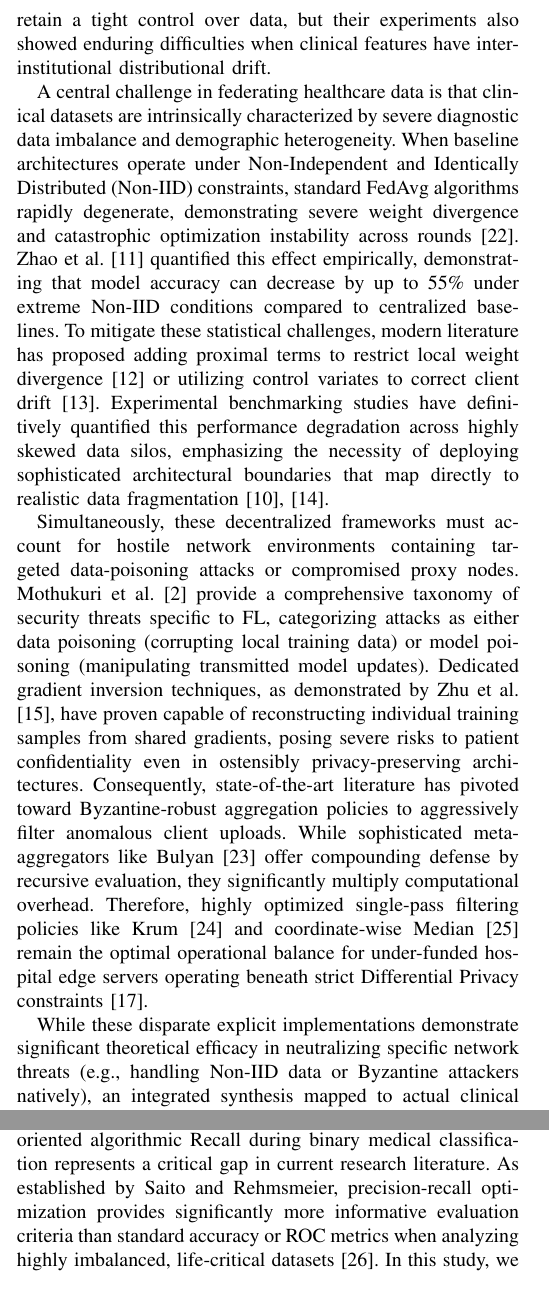
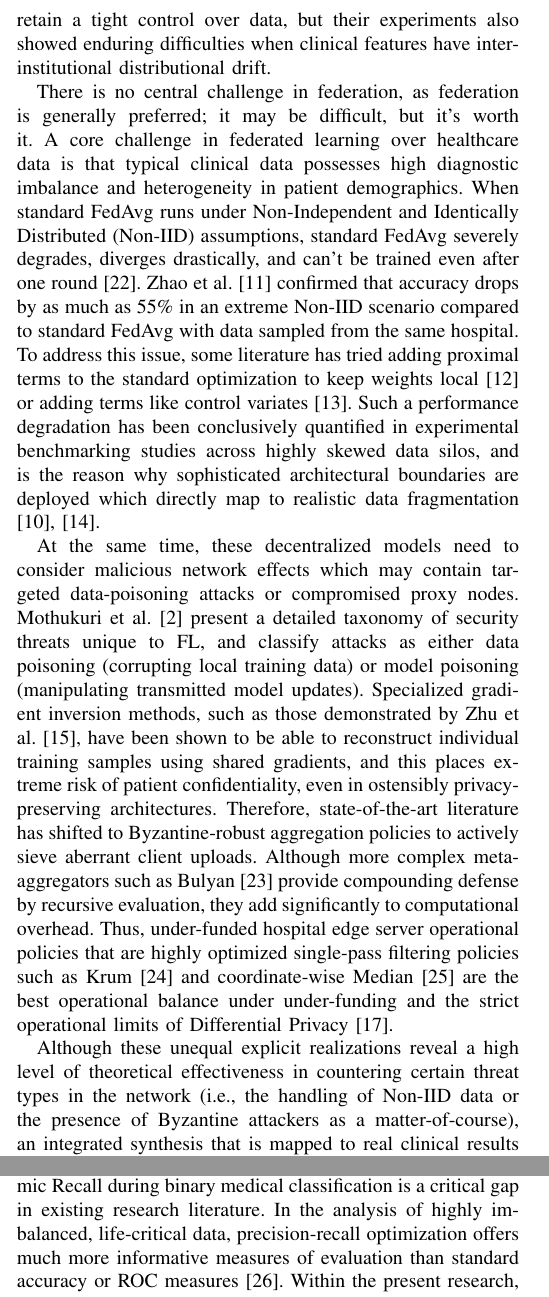
Before and after one commit to RaiyanJiyon/federated-healthcare-ml, a LaTeX paper (paper/draft_paper.tex): two parts of the columns of page 2 of 7, joined at a grey line, cut so that both start at the same text. Compiled offline with pdfLaTeX.

Commit message:
refactor: revise literature review and methodology sections in draft_paper.tex for clarity and readability

```diff
--- a/paper/draft_paper.tex
+++ b/paper/draft_paper.tex
@@ -70,11 +70,11 @@ The remaining paper is organized as follows: Section 2 briefly reviews the relev
 
 Recent interest in Federated Learning as a component of healthcare analytics has been strong because of its inherent capability to support data sovereignty and multi-institutional collaboration. Initial systems deployments showed demonstrable effectiveness in complex diagnostics systems, such as federated medical imaging, privacy-preserving brain tumour segmentation \cite{rieke2020future, sheller2020brain}, and explainable federated diagnostics for pneumonia detection \cite{biswas2025flpnexainet}. Extensive systemic surveys by Nguyen et al. \cite{nguyen2022federated} and Antunes et al. \cite{antunes2022federated} show that, although FL radically advances institutional access to data without interfering with patient privacy, the translation of standard mathematical frameworks to dedicated clinical settings is fundamentally limited by the chaotic nature of medical data. Moreover, Xu et al. \cite{xu2021federated} showed that federated models of electronic health records can achieve predictive accuracy and retain a tight control over data, but their experiments also showed enduring difficulties when clinical features have inter-institutional distributional drift.
 
-A central challenge in federating healthcare data is that clinical datasets are intrinsically characterized by severe diagnostic data imbalance and demographic heterogeneity. When baseline architectures operate under Non-Independent and Identically Distributed (Non-IID) constraints, standard FedAvg algorithms rapidly degenerate, demonstrating severe weight divergence and catastrophic optimization instability across rounds \cite{fedavg_convergence}. Zhao et al. \cite{zhao2018federated} quantified this effect empirically, demonstrating that model accuracy can decrease by up to 55\% under extreme Non-IID conditions compared to centralized baselines. To mitigate these statistical challenges, modern literature has proposed adding proximal terms to restrict local weight divergence \cite{fedprox} or utilizing control variates to correct client drift \cite{scaffold}. Experimental benchmarking studies have definitively quantified this performance degradation across highly skewed data silos, emphasizing the necessity of deploying sophisticated architectural boundaries that map directly to realistic data fragmentation \cite{li2020federated, li2020federated_challenges}.
+There is no central challenge in federation, as federation is generally preferred; it may be difficult, but it's worth it. A core challenge in federated learning over healthcare data is that typical clinical data possesses high diagnostic imbalance and heterogeneity in patient demographics. When standard FedAvg runs under Non-Independent and Identically Distributed (Non-IID) assumptions, standard FedAvg severely degrades, diverges drastically, and can't be trained even after one round \cite{fedavg_convergence}. Zhao et al. \cite{zhao2018federated} confirmed that accuracy drops by as much as 55\% in an extreme Non-IID scenario compared to standard FedAvg with data sampled from the same hospital. To address this issue, some literature has tried adding proximal terms to the standard optimization to keep weights local \cite{fedprox} or adding terms like control variates \cite{scaffold}. Such a performance degradation has been conclusively quantified in experimental benchmarking studies across highly skewed data silos, and is the reason why sophisticated architectural boundaries are deployed which directly map to realistic data fragmentation \cite{li2020federated, li2020federated_challenges}.
 
-Simultaneously, these decentralized frameworks must account for hostile network environments containing targeted data-poisoning attacks or compromised proxy nodes. Mothukuri et al. \cite{mothukuri2021survey} provide a comprehensive taxonomy of security threats specific to FL, categorizing attacks as either data poisoning (corrupting local training data) or model poisoning (manipulating transmitted model updates). Dedicated gradient inversion techniques, as demonstrated by Zhu et al. \cite{zhu2019deep}, have proven capable of reconstructing individual training samples from shared gradients, posing severe risks to patient confidentiality even in ostensibly privacy-preserving architectures. Consequently, state-of-the-art literature has pivoted toward Byzantine-robust aggregation policies to aggressively filter anomalous client uploads. While sophisticated meta-aggregators like Bulyan \cite{mhamdi2018bulyan} offer compounding defense by recursive evaluation, they significantly multiply computational overhead. Therefore, highly optimized single-pass filtering policies like Krum \cite{blanchard2017machine} and coordinate-wise Median \cite{yin2018byzantine} remain the optimal operational balance for under-funded hospital edge servers operating beneath strict Differential Privacy constraints \cite{abadi2016deep}.
+At the same time, these decentralized models need to consider malicious network effects which may contain targeted data-poisoning attacks or compromised proxy nodes. Mothukuri et al. \cite{mothukuri2021survey} present a detailed taxonomy of security threats unique to FL, and classify attacks as either data poisoning (corrupting local training data) or model poisoning (manipulating transmitted model updates). Specialized gradient inversion methods, such as those demonstrated by Zhu et al. \cite{zhu2019deep}, have been shown to be able to reconstruct individual training samples using shared gradients, and this places extreme risk of patient confidentiality, even in ostensibly privacy-preserving architectures. Therefore, state-of-the-art literature has shifted to Byzantine-robust aggregation policies to actively sieve aberrant client uploads. Although more complex meta-aggregators such as Bulyan \cite{mhamdi2018bulyan} provide compounding defense by recursive evaluation, they add significantly to computational overhead. Thus, under-funded hospital edge server operational policies that are highly optimized single-pass filtering policies such as Krum \cite{blanchard2017machine} and coordinate-wise Median \cite{yin2018byzantine} are the best operational balance under under-funding and the strict operational limits of Differential Privacy \cite{abadi2016deep}.
 
-While these disparate explicit implementations demonstrate significant theoretical efficacy in neutralizing specific network threats (e.g., handling Non-IID data or Byzantine attackers natively), an integrated synthesis mapped to actual clinical outcomes remains undefined \cite{nguyen2022federated}. Specifically, understanding how these combined optimization constraints impact patient-oriented algorithmic Recall during binary medical classification represents a critical gap in current research literature. As established by Saito and Rehmsmeier, precision-recall optimization provides significantly more informative evaluation criteria than standard accuracy or ROC metrics when analyzing highly imbalanced, life-critical datasets \cite{saito2015precision}. In this study, we provide an integrated empirical evaluation combining Non-IID optimization, Differential Privacy, and Byzantine robustness while fundamentally calibrating the architecture to optimize for Clinical Recall, a safety blindspot this paper explicitly bridges.
+Although these unequal explicit realizations reveal a high level of theoretical effectiveness in countering certain threat types in the network (i.e., the handling of Non-IID data or the presence of Byzantine attackers as a matter-of-course), an integrated synthesis that is mapped to real clinical results has not been defined \cite{nguyen2022federated}. Particularly, the way in which these joint optimization constraints affect patient-focused algorithmic Recall during binary medical classification is a critical gap in existing research literature. In the analysis of highly imbalanced, life-critical data, precision-recall optimization offers much more informative measures of evaluation than standard accuracy or ROC measures \cite{saito2015precision}. Within the present research, we give a combined empirical analysis involving Non-IID optimization, Differential Privacy, and Byzantine robustness, and in the process, fundamentally tune the architecture to optimize Clinical Recall, a safety blind spot that this paper explicitly addresses.
 
 \section{Methodology}
 To thoroughly evaluate the performance of Federated Learning (FL) under realistic clinical constraints, we architected a distributed framework simulating independent healthcare proxies. This methodology section details the system orchestration, our implementation of class-imbalanced data distribution, and the deployment of advanced defense strategies.
```
Also changed, not shown: paper/draft_paper.tex (8 more changed lines).
